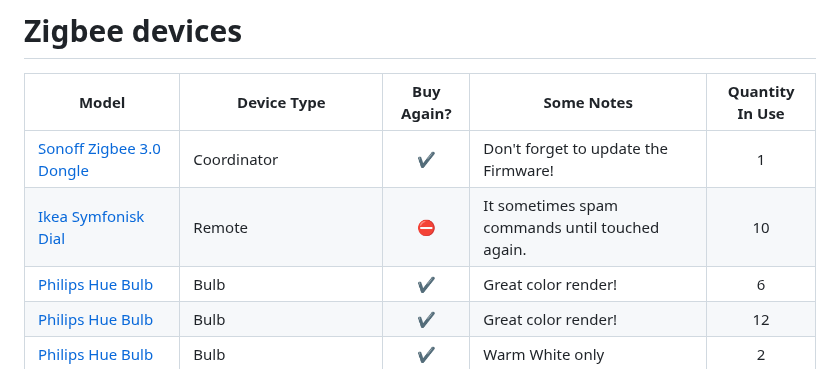
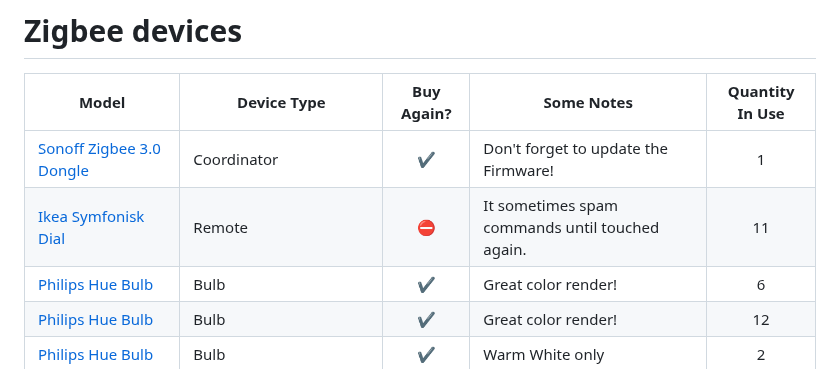
Before and after one commit to maxi1134/Home-Assistant-Config, a Markdown page: documentation/zigbee.md, the part around the change. Drawn GitHub-style.

Commit message:
Increment zigbee dial by 1

```diff
--- a/documentation/zigbee.md
+++ b/documentation/zigbee.md
@@ -25,7 +25,7 @@ These items are all linked to Z2M using the Z2M EDGE addon on Home-Assistant!
 | Model | Device Type | Buy Again? | Some Notes |  Quantity In Use     |
 | ----- | ----------- | :--------: | ---------- | :---: |
 |[Sonoff Zigbee 3.0 Dongle](https://sonoff.tech/product/gateway-and-sensors/sonoff-zigbee-3-0-usb-dongle-plus-p/) | Coordinator | :heavy_check_mark: | Don't forget to update the Firmware!| 1|
-|[Ikea Symfonisk Dial](https://www.zigbee2mqtt.io/devices/E1744.html#ikea-e1744)| Remote | :no_entry: | It sometimes spam commands until touched again. | 10 |
+|[Ikea Symfonisk Dial](https://www.zigbee2mqtt.io/devices/E1744.html#ikea-e1744)| Remote | :no_entry: | It sometimes spam commands until touched again. | 11 |
 |[Philips Hue Bulb](https://www.zigbee2mqtt.io/devices/9290012573A.html#philips-9290012573a)| Bulb | :heavy_check_mark: | Great color render! | 6 |
 |[Philips Hue Bulb](https://www.zigbee2mqtt.io/devices/9290022166.html#philips-9290022166)| Bulb | :heavy_check_mark: | Great color render! | 12 |
 |[Philips Hue Bulb](https://www.zigbee2mqtt.io/devices/9290023351.html#philips-9290023351)| Bulb | :heavy_check_mark: | Warm White only | 2 |
```
